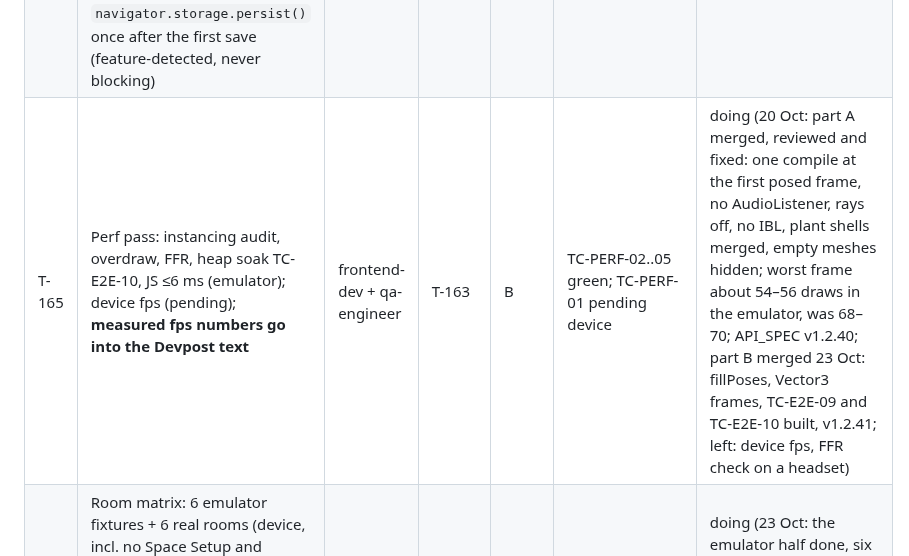
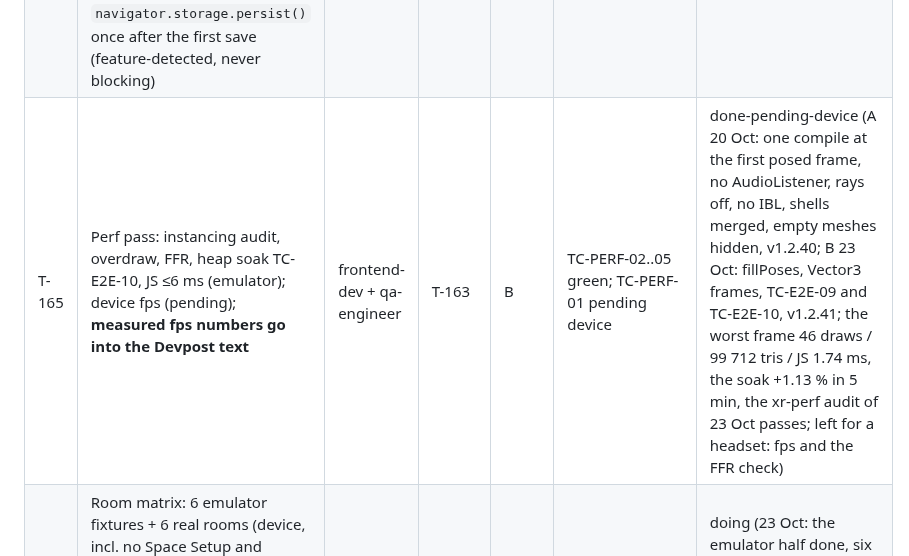
Before and after one commit to ParthDalvi2001/Roomsong, a Markdown page: specs/07-workflow/SPRINT_PLAN.md, the part around one of its changes. GitHub-like rendering.

Commit message:
docs(plan): T-173 done, T-165 done-pending-device
Co-Authored-By: Claude Fable 5.1 <noreply@anthropic.com>

```diff
--- a/specs/07-workflow/SPRINT_PLAN.md
+++ b/specs/07-workflow/SPRINT_PLAN.md
@@ -108,5 +108,5 @@ Lanes: **A** fullstack (room/access/onboarding/integration/garden window) · **B
 | T-174 | **"Time-lapse (demo)" switch and storage persistence (D-057, from P-015 and P-028):** a clearly labelled switch (settings panel, and a URL flag for the video) that fast-forwards today's day-based growth on screen and in sound so a judge sees plants grow within a minute; it never writes the advanced garden to the save, and turning it off returns the real garden; call `navigator.storage.persist()` once after the first save (feature-detected, never blocking) | backend-dev + frontend-dev | T-128e, T-173 part 1 | C | unit: the save is unchanged after a time-lapse; e2e: stages advance with the switch on | done (23 Oct: the switch on the Garden tab, the `timeLapse` flag, `garden.saved`, `storage.persist()`; reviewed and fixed; API_SPEC v1.2.42; emulator only) |
-| T-165 | Perf pass: instancing audit, overdraw, FFR, heap soak TC-E2E-10, JS ≤6 ms (emulator); device fps (pending); **measured fps numbers go into the Devpost text** | frontend-dev + qa-engineer | T-163 | B | TC-PERF-02..05 green; TC-PERF-01 pending device | doing (20 Oct: part A merged, reviewed and fixed: one compile at the first posed frame, no AudioListener, rays off, no IBL, plant shells merged, empty meshes hidden; worst frame about 54–56 draws in the emulator, was 68–70; API_SPEC v1.2.40; part B merged 23 Oct: fillPoses, Vector3 frames, TC-E2E-09 and TC-E2E-10 built, v1.2.41; left: device fps, FFR check on a headset) |
+| T-165 | Perf pass: instancing audit, overdraw, FFR, heap soak TC-E2E-10, JS ≤6 ms (emulator); device fps (pending); **measured fps numbers go into the Devpost text** | frontend-dev + qa-engineer | T-163 | B | TC-PERF-02..05 green; TC-PERF-01 pending device | done-pending-device (A 20 Oct: one compile at the first posed frame, no AudioListener, rays off, no IBL, shells merged, empty meshes hidden, v1.2.40; B 23 Oct: fillPoses, Vector3 frames, TC-E2E-09 and TC-E2E-10, v1.2.41; the worst frame 46 draws / 99 712 tris / JS 1.74 ms, the soak +1.13 % in 5 min, the xr-perf audit of 23 Oct passes; left for a headset: fps and the FFR check) |
 | T-166 | Room matrix: 6 emulator fixtures + 6 real rooms (device, incl. no Space Setup and permission denied) **+ stranger tests: ≥3 strangers in ≥3 rooms (bright/dim, no scanned table, permission declined); first 90 s unaided ≥4/5 (H12); signature attributed to the room ≥3/5 (H13)** | qa-engineer + Parth + Chinmay | T-150, T-142 | D | all playable; report | doing (23 Oct: the emulator half done, six fixtures pass in `29-room-matrix`, TC-E2E-13b; found and fixed BUG-010, the low table; the device half and the strangers wait for a headset) |
 | T-167 | Help page = USER_MANUAL; strings proofread; policy sweep (no brands/people; English); **from T-151:** nothing tells the user the settings orb exists (add a hint or a help line); proofread the panel's words ("Look and hold", "Hold time", "Main hand", "start", "hold", "sq m") | product-owner | T-151 | D | TC-DEV-11 / emulator sweep | done (2026-10-13: the player guide rewritten to what the app does, with a state mark on every line; 27 wording proposals and the policy sweep delivered, not applied: see T-170) |
 | T-170 | **Apply the word check and tidy the licence list** (from T-167): the wording changes Parth approves out of the 27 proposals (panel, captions, two error messages, the test pages' titles) with the tests that quote them; one help line on the landing page that says the settings orb exists; `THIRD_PARTY_LICENSES.md` brought in line with the lock file and with what is shipped (font row, stale rows, the transitive list, the scene file, the scaffold's copyright header and its dangling licence pointer); the manual's state marks re-read; a go-live rule: the landing page's promises that are not built yet (three of the four switches, saving, Listen) must be true before the page reaches a public address | product-owner + frontend-dev | T-167, T-128d | D | every changed string checked against the caption length rule; unit and browser tests that quote them green; Parth approves the words | todo |
```
Also changed, not shown: other parts of specs/07-workflow/SPRINT_PLAN.md (+1 -1 lines).
